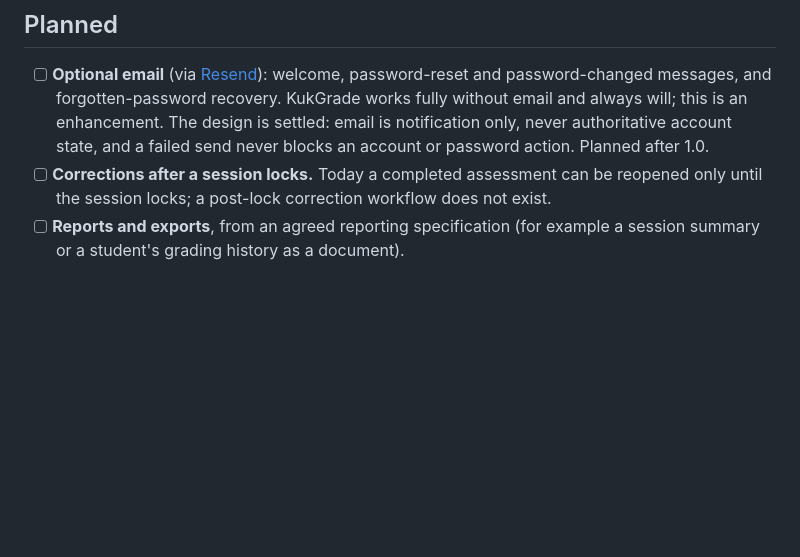
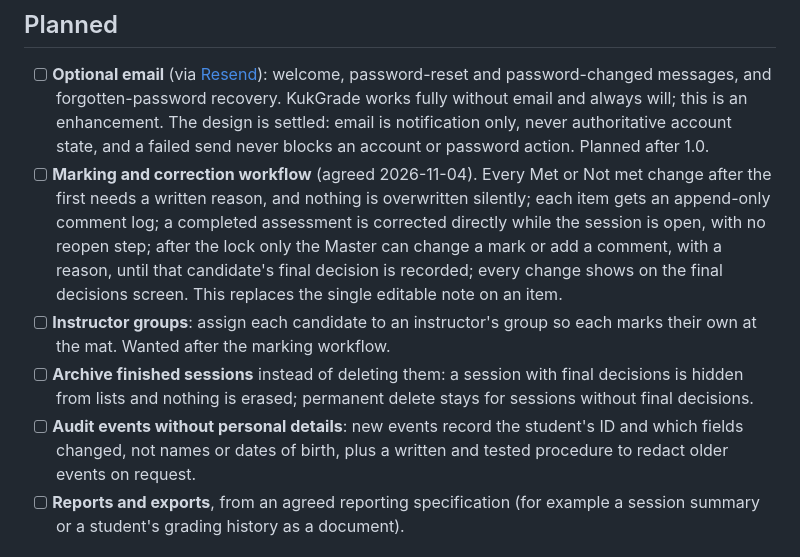
Before and after one commit to TheRedTower/KukGrade, a Markdown page: docs/roadmap.md, the part around the change. Rendered like a GitHub page; blank space fills up the shorter version.

```diff
--- a/docs/roadmap.md
+++ b/docs/roadmap.md
@@ -38,8 +38,20 @@ Want something here, or something that is missing? Open an
       email and always will; this is an enhancement. The design is settled: email is
       notification only, never authoritative account state, and a failed send never blocks an
       account or password action. Planned after 1.0.
-- [ ] **Corrections after a session locks.** Today a completed assessment can be reopened only
-      until the session locks; a post-lock correction workflow does not exist.
+- [ ] **Marking and correction workflow** (agreed 2026-11-04). Every Met or Not met change after
+      the first needs a written reason, and nothing is overwritten silently; each item gets an
+      append-only comment log; a completed assessment is corrected directly while the session
+      is open, with no reopen step; after the lock only the Master can change a mark or add a
+      comment, with a reason, until that candidate's final decision is recorded; every change
+      shows on the final decisions screen. This replaces the single editable note on an item.
+- [ ] **Instructor groups**: assign each candidate to an instructor's group so each marks
+      their own at the mat. Wanted after the marking workflow.
+- [ ] **Archive finished sessions** instead of deleting them: a session with final decisions
+      is hidden from lists and nothing is erased; permanent delete stays for sessions without
+      final decisions.
+- [ ] **Audit events without personal details**: new events record the student's ID and which
+      fields changed, not names or dates of birth, plus a written and tested procedure to
+      redact older events on request.
 - [ ] **Reports and exports**, from an agreed reporting specification (for example a session
       summary or a student's grading history as a document).
 
```
Also changed, not shown: docs/architecture.md (+5 -2 lines), docs/installation.md (+1 -1 lines).
